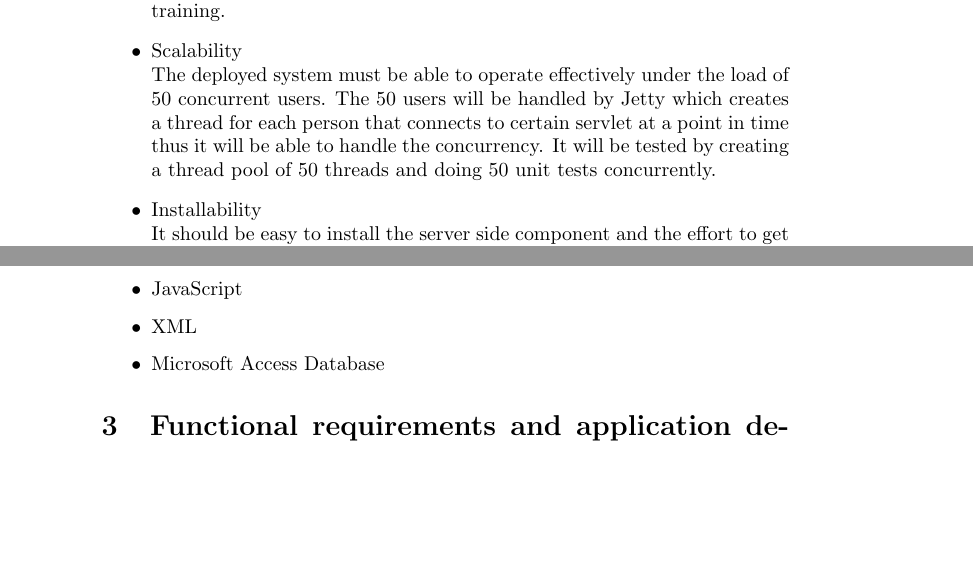
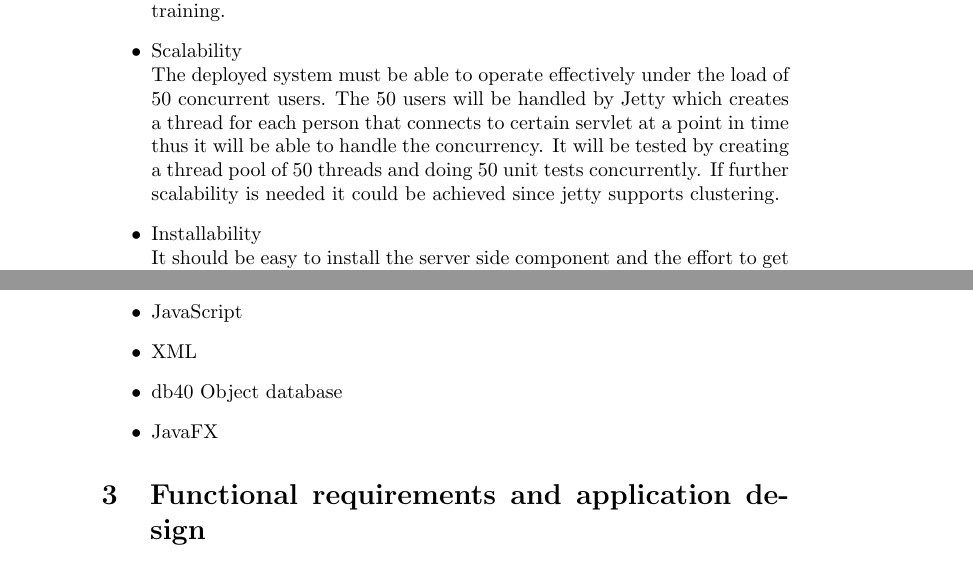
Before and after one commit to RudigerRoach/301_main_emma, a LaTeX document (Documentation/Bean-To-Code_SoftwareDocumentation.tex): two parts of pages 4 and 6 of 13, joined at a grey line, cut so that both start at the same text, the shorter picture padded with empty space. Compiled offline with pdfLaTeX.

Commit message:
Changed some of the quality requirements since we changed our database

```diff
--- a/Documentation/Bean-To-Code_SoftwareDocumentation.tex
+++ b/Documentation/Bean-To-Code_SoftwareDocumentation.tex
@@ -62,7 +62,7 @@ Create a software solution that:
 \item Usability \\
 99 \% of users should be able to use the system with little to no prior training.
 \item Scalability \\
-The deployed system must be able to operate effectively under the load of 50 concurrent users. The 50 users will be handled by Jetty which creates a thread for each person that connects to certain servlet at a point in time thus it will be able to handle the concurrency. It will be tested by creating a thread pool of 50 threads and doing 50 unit tests concurrently.
+The deployed system must be able to operate effectively under the load of 50 concurrent users. The 50 users will be handled by Jetty which creates a thread for each person that connects to certain servlet at a point in time thus it will be able to handle the concurrency. It will be tested by creating a thread pool of 50 threads and doing 50 unit tests concurrently. If further scalability is needed it could be achieved since jetty supports clustering.
 \item Installability \\
 It should be easy to install the server side component and the effort to get it running each club night should be minimal. There will be a computer at the event running the EMMA server component and our server should be installed on it. The application should also be easy to download and install on the judges phone.
 \item Performance requirements \\
@@ -100,7 +100,8 @@ The mobile application will have to go through a web-service which will be the p
 \item Java
 \item JavaScript
 \item XML
-\item Microsoft Access Database
+\item db40 Object database
+\item JavaFX
 \end{itemize}
 \section{Functional requirements and application design}
 \subsection{Introduction}
```
